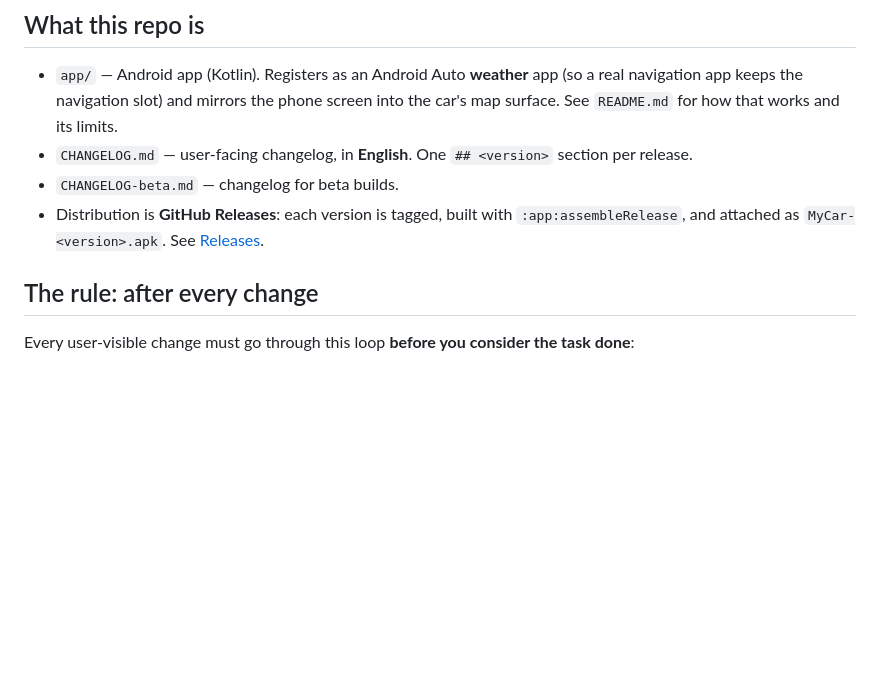
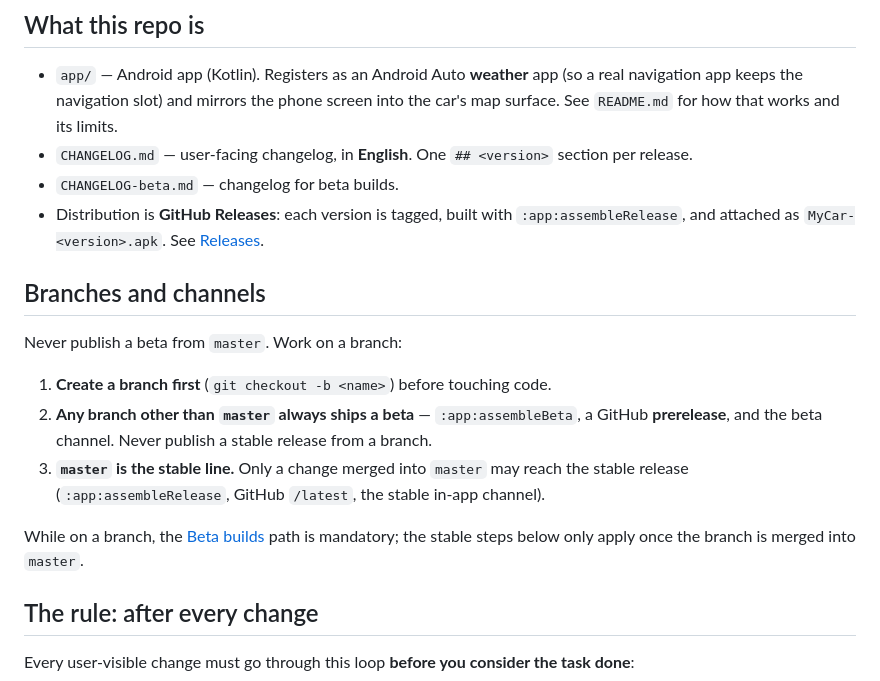
Before and after one commit to mstipanov/MyCar, a Markdown page: AGENT.md, the part around the change. Rendered like a GitHub page; blank space fills up the shorter version.

Commit message:
Docs: branches ship betas, master is the stable line

```diff
--- a/AGENT.md
+++ b/AGENT.md
@@ -11,6 +11,19 @@ Instructions for AI agents working in this repository.
 - `CHANGELOG-beta.md` — changelog for beta builds.
 - Distribution is **GitHub Releases**: each version is tagged, built with `:app:assembleRelease`,
   and attached as `MyCar-<version>.apk`. See [Releases](#step-4--publish-the-release).
+
+## Branches and channels
+
+Never publish a beta from `master`. Work on a branch:
+
+1. **Create a branch first** (`git checkout -b <name>`) before touching code.
+2. **Any branch other than `master` always ships a beta** — `:app:assembleBeta`, a GitHub
+   **prerelease**, and the beta channel. Never publish a stable release from a branch.
+3. **`master` is the stable line.** Only a change merged into `master` may reach the stable
+   release (`:app:assembleRelease`, GitHub `/latest`, the stable in-app channel).
+
+While on a branch, the [Beta builds](#beta-builds) path is mandatory; the stable steps below only
+apply once the branch is merged into `master`.
 
 ## The rule: after every change
 
```
